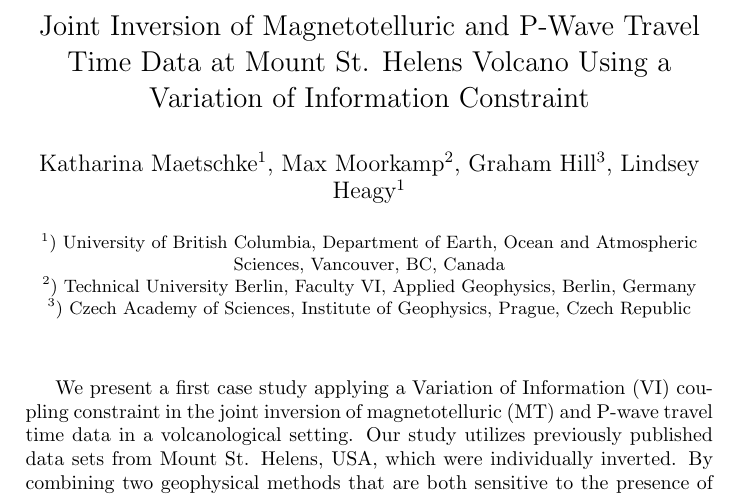
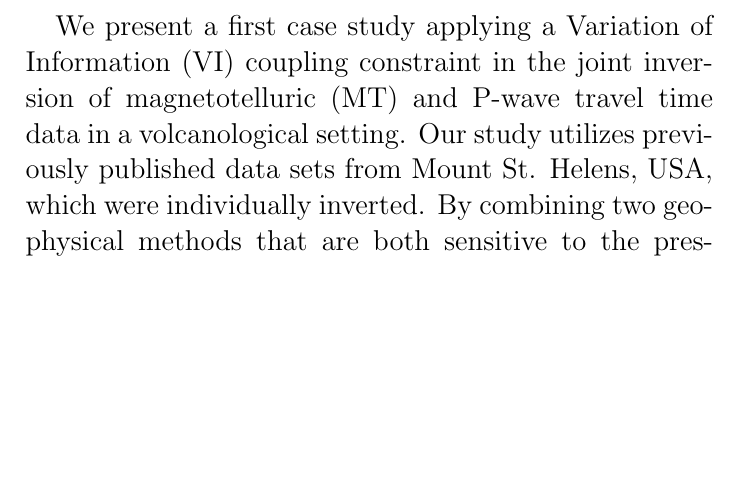
Before and after one commit to ubcgif/2025-maetschke-et-al-agu, a LaTeX document (abstract/abstract.tex): part of the page, cut at the place of the change, the shorter picture padded with empty space. Compiled offline with pdfLaTeX.

```diff
--- a/abstract/abstract.tex
+++ b/abstract/abstract.tex
@@ -11,26 +11,22 @@
 \pagenumbering{gobble}
 
 \Large
- \begin{center}
-Joint Inversion of Magnetotelluric and P-Wave Travel Time Data at Mount St. Helens Volcano Using a Variation of Information Constraint\\
 
-\hspace{10pt}
+\title{Joint Inversion of Magnetotelluric and P-Wave Travel Time Data at Mount St. Helens Volcano Using a Variation of Information Constraint}
 
-% Author names and affiliations
-\large
-Katharina Maetschke$^1$, Max Moorkamp$^2$, Graham Hill$^3$, Lindsey Heagy$^1$\\
-\hspace{10pt}
+% \hspace{10pt}
 
-\small
-$^1$) University of British Columbia, Department of Earth, Ocean and Atmospheric Sciences, Vancouver, BC, Canada\\
-$^2$) Technical University Berlin, Faculty VI, Applied Geophysics, Berlin, Germany\\
-$^3$) Czech Academy of Sciences, Institute of Geophysics, Prague, Czech Republic\\
+% % Author names and affiliations
+% \large
+% Katharina Maetschke$^1$, Max Moorkamp$^2$, Graham Hill$^3$, Lindsey Heagy$^1$\\
+% \hspace{10pt}
 
-\end{center}
+% \small
+% $^1$) University of British Columbia, Department of Earth, Ocean and Atmospheric Sciences, Vancouver, BC, Canada\\
+% $^2$) Technical University Berlin, Faculty VI, Applied Geophysics, Berlin, Germany\\
+% $^3$) Czech Academy of Sciences, Institute of Geophysics, Prague, Czech Republic\\
 
-\hspace{10pt}
-
-\normalsize
+% \end{center}
 
 We present a first case study applying a Variation of Information (VI) coupling constraint in the joint inversion of magnetotelluric (MT) and P-wave travel time data in a volcanological setting. Our study utilizes previously published data sets from Mount St. Helens, USA, which were individually inverted. By combining two geophysical methods that are both sensitive to the presence of melt and hydrothermal fluids, we demonstrate that the VI coupling effectively reduces ambiguities in the interpretation of anomalies. Additionally, it permits obtaining parameter relationships without any a priori assumptions about the connection between conductivity and seismic velocity. Clustering analyses of these derived parameter relationships provide new insight into the spatial distribution of features characterized by specific conductivity and P-wave velocity relationships, which enhances interpretability. Our approach highlights the potential of VI-based coupling in enhancing the information gain and reducing interpretational ambiguities when using joint inversions in complex volcanic environments.
 \end{document}
```
Also changed, not shown: abstract/myst.yml (+2 -2 lines).
